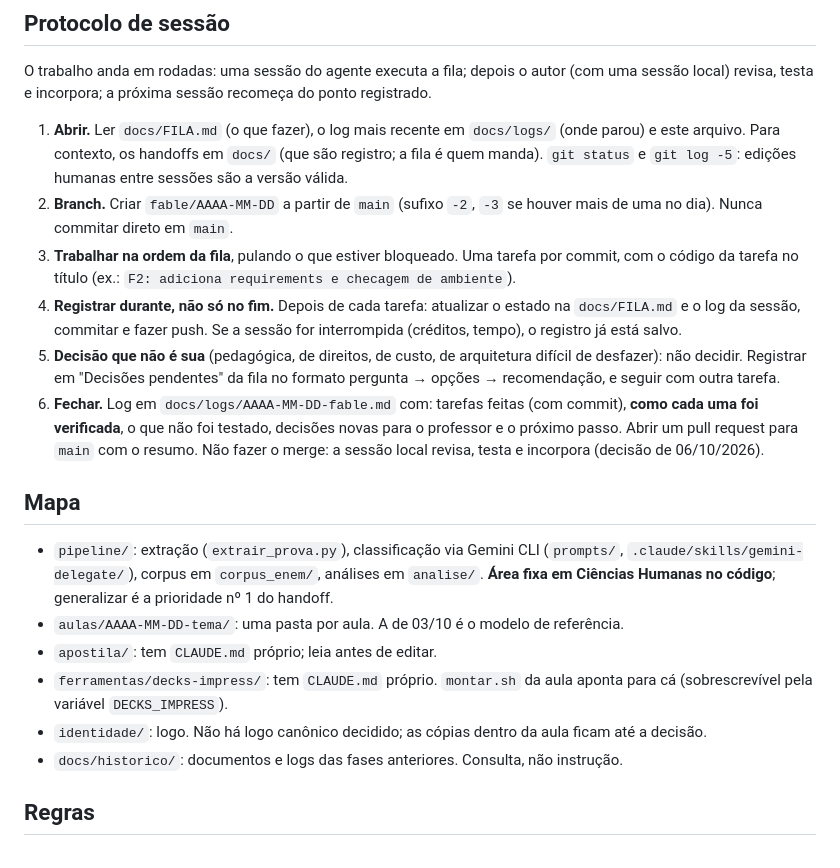
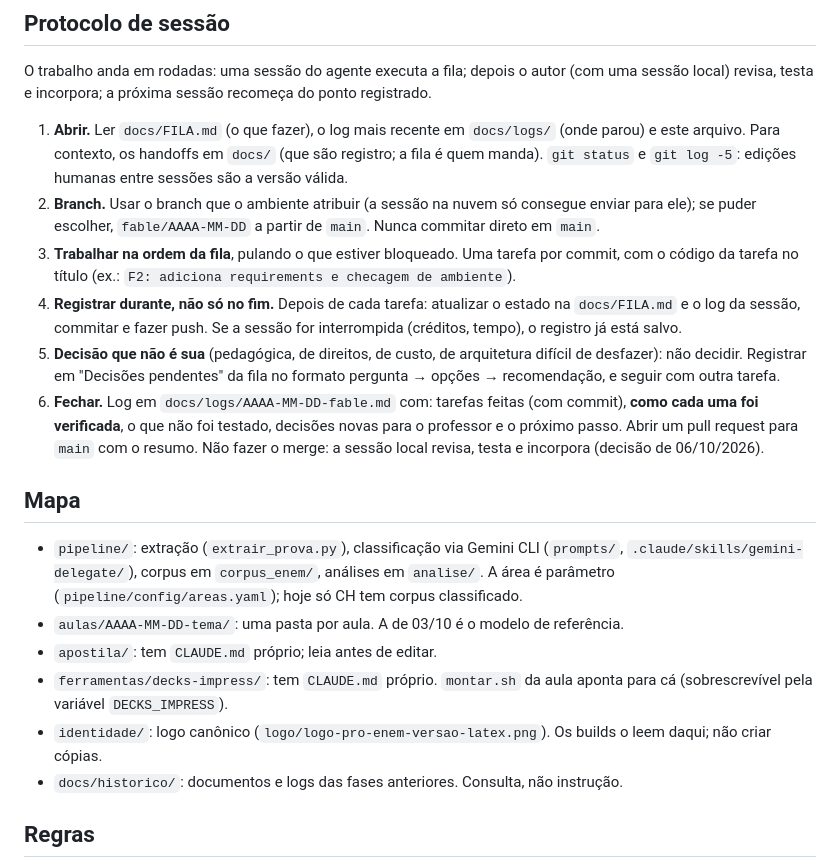
Before and after one commit to www4lker/proenem-workflow, a Markdown page: CLAUDE.md, the part around the change. GitHub-like rendering.

```diff
--- a/CLAUDE.md
+++ b/CLAUDE.md
@@ -17,8 +17,8 @@ revisa, testa e incorpora; a próxima sessão recomeça do ponto registrado.
 1. **Abrir.** Ler `docs/FILA.md` (o que fazer), o log mais recente em `docs/logs/` (onde parou) e este arquivo.
    Para contexto, os handoffs em `docs/` (que são registro; a fila é quem manda). `git status` e `git log -5`:
    edições humanas entre sessões são a versão válida.
-2. **Branch.** Criar `fable/AAAA-MM-DD` a partir de `main` (sufixo `-2`, `-3` se houver mais de uma no dia).
-   Nunca commitar direto em `main`.
+2. **Branch.** Usar o branch que o ambiente atribuir (a sessão na nuvem só consegue enviar para ele); se puder
+   escolher, `fable/AAAA-MM-DD` a partir de `main`. Nunca commitar direto em `main`.
 3. **Trabalhar na ordem da fila**, pulando o que estiver bloqueado. Uma tarefa por commit, com o código da
    tarefa no título (ex.: `F2: adiciona requirements e checagem de ambiente`).
 4. **Registrar durante, não só no fim.** Depois de cada tarefa: atualizar o estado na `docs/FILA.md` e o log da
@@ -34,12 +34,12 @@ revisa, testa e incorpora; a próxima sessão recomeça do ponto registrado.
 
 - `pipeline/`: extração (`extrair_prova.py`), classificação via Gemini CLI (`prompts/`,
   `.claude/skills/gemini-delegate/`), corpus em `corpus_enem/`, análises em `analise/`.
-  **Área fixa em Ciências Humanas no código**; generalizar é a prioridade nº 1 do handoff.
+  A área é parâmetro (`pipeline/config/areas.yaml`); hoje só CH tem corpus classificado.
 - `aulas/AAAA-MM-DD-tema/`: uma pasta por aula. A de 03/10 é o modelo de referência.
 - `apostila/`: tem `CLAUDE.md` próprio; leia antes de editar.
 - `ferramentas/decks-impress/`: tem `CLAUDE.md` próprio. `montar.sh` da aula aponta para cá
   (sobrescrevível pela variável `DECKS_IMPRESS`).
-- `identidade/`: logo. Não há logo canônico decidido; as cópias dentro da aula ficam até a decisão.
+- `identidade/`: logo canônico (`logo/logo-pro-enem-versao-latex.png`). Os builds o leem daqui; não criar cópias.
 - `docs/historico/`: documentos e logs das fases anteriores. Consulta, não instrução.
 
 ## Regras
```
Also changed, not shown: docs/FILA.md (+1 -0 lines), docs/logs/2026-10-06-revisao.md (added, +39 -0 lines).
